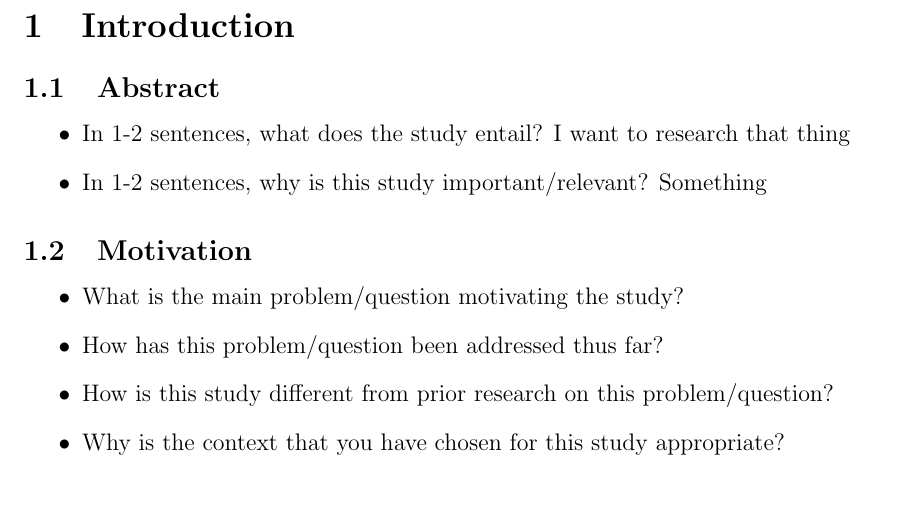
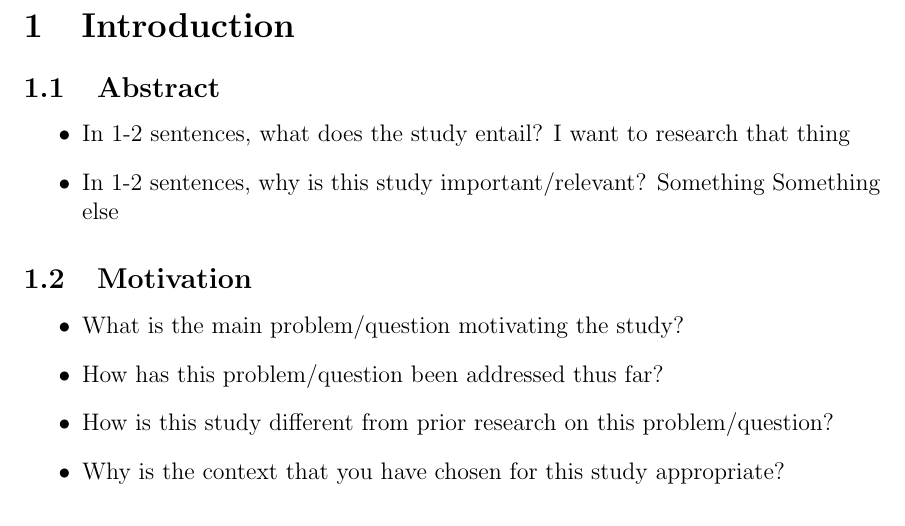
Before and after one commit to PolCM/Goals, a LaTeX document (BITSS.tex): part of page 1 of 5, cut so that both start at the same text, the shorter picture padded with empty space. Compiled offline with pdfLaTeX.

Commit message:
I changed thing
thing

```diff
--- a/BITSS.tex
+++ b/BITSS.tex
@@ -21,7 +21,7 @@
 
 \begin{itemize}
 \item In 1-2 sentences, what does the study entail? I want to research that thing
-\item In 1-2 sentences, why is this study important/relevant? Something
+\item In 1-2 sentences, why is this study important/relevant? Something Something else
 \end{itemize}
 
 \subsection{Motivation}
```
Also changed, not shown: 1 other file.
